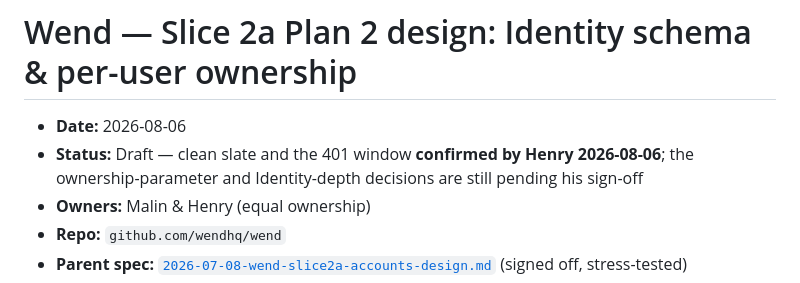
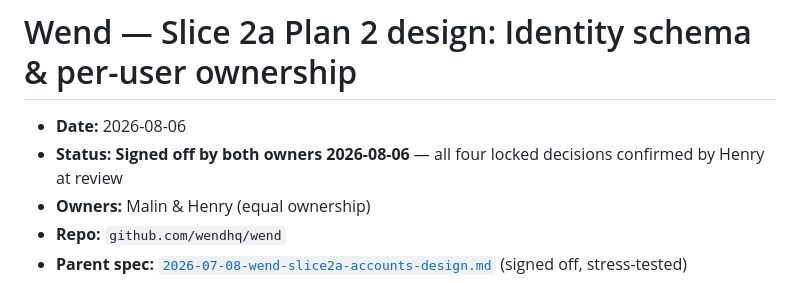
Before and after one commit to wendhq/wend, a Markdown page: docs/2026-08-06-wend-slice2a-plan2-ownership-design.md, the part around the change. Drawn GitHub-style.

Commit message:
Record both owners' sign-off on the Slice 2a Plan 2 design

```diff
--- a/docs/2026-08-06-wend-slice2a-plan2-ownership-design.md
+++ b/docs/2026-08-06-wend-slice2a-plan2-ownership-design.md
@@ -1,7 +1,7 @@
 # Wend — Slice 2a Plan 2 design: Identity schema & per-user ownership
 
 - **Date:** 2026-08-06
-- **Status:** Draft — clean slate and the 401 window **confirmed by Henry 2026-08-06**; the ownership-parameter and Identity-depth decisions are still pending his sign-off
+- **Status:** **Signed off by both owners 2026-08-06** — all four locked decisions confirmed by Henry at review
 - **Owners:** Malin & Henry (equal ownership)
 - **Repo:** `github.com/wendhq/wend`
 - **Parent spec:** [`2026-07-08-wend-slice2a-accounts-design.md`](2026-07-08-wend-slice2a-accounts-design.md) (signed off, stress-tested)
```
